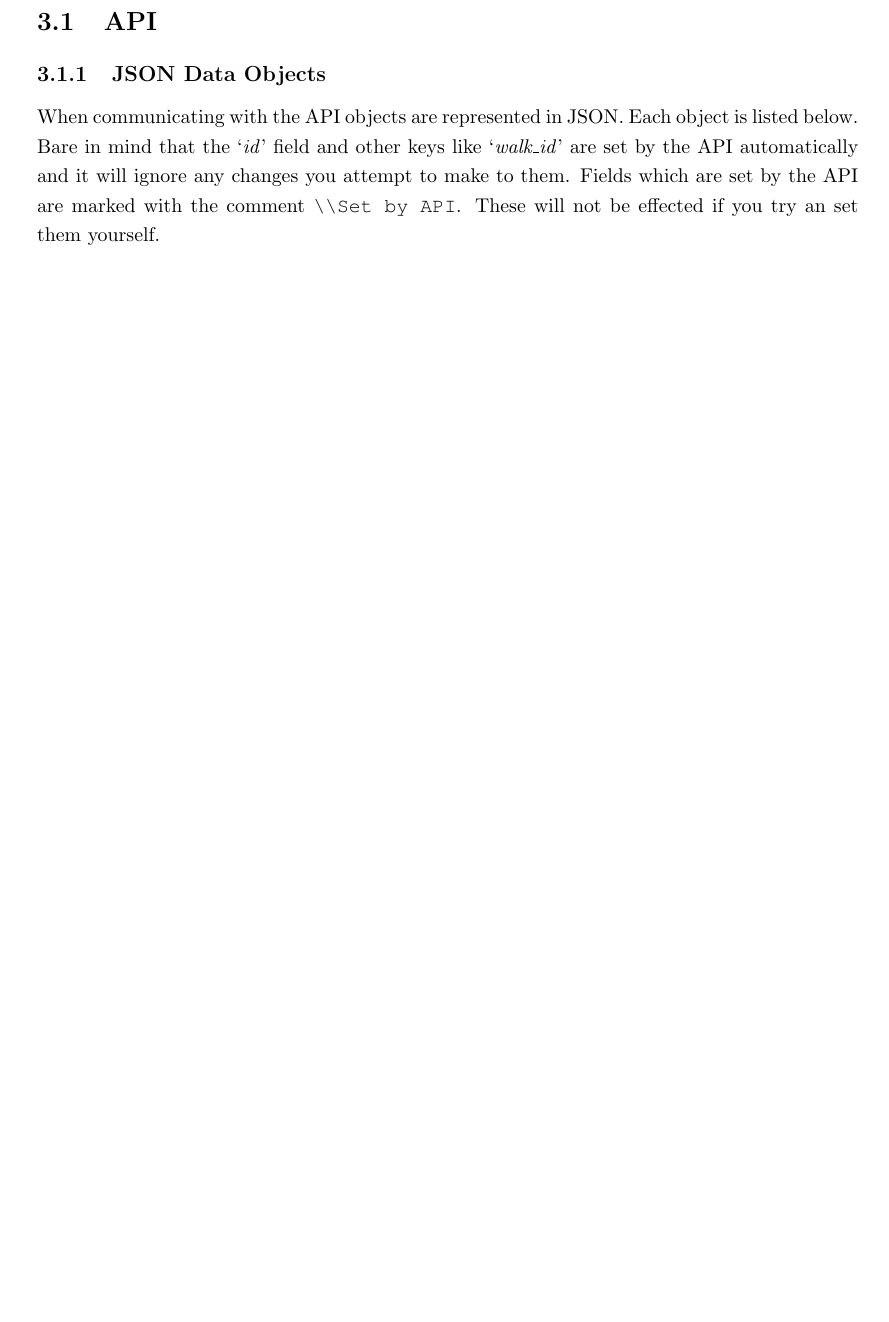
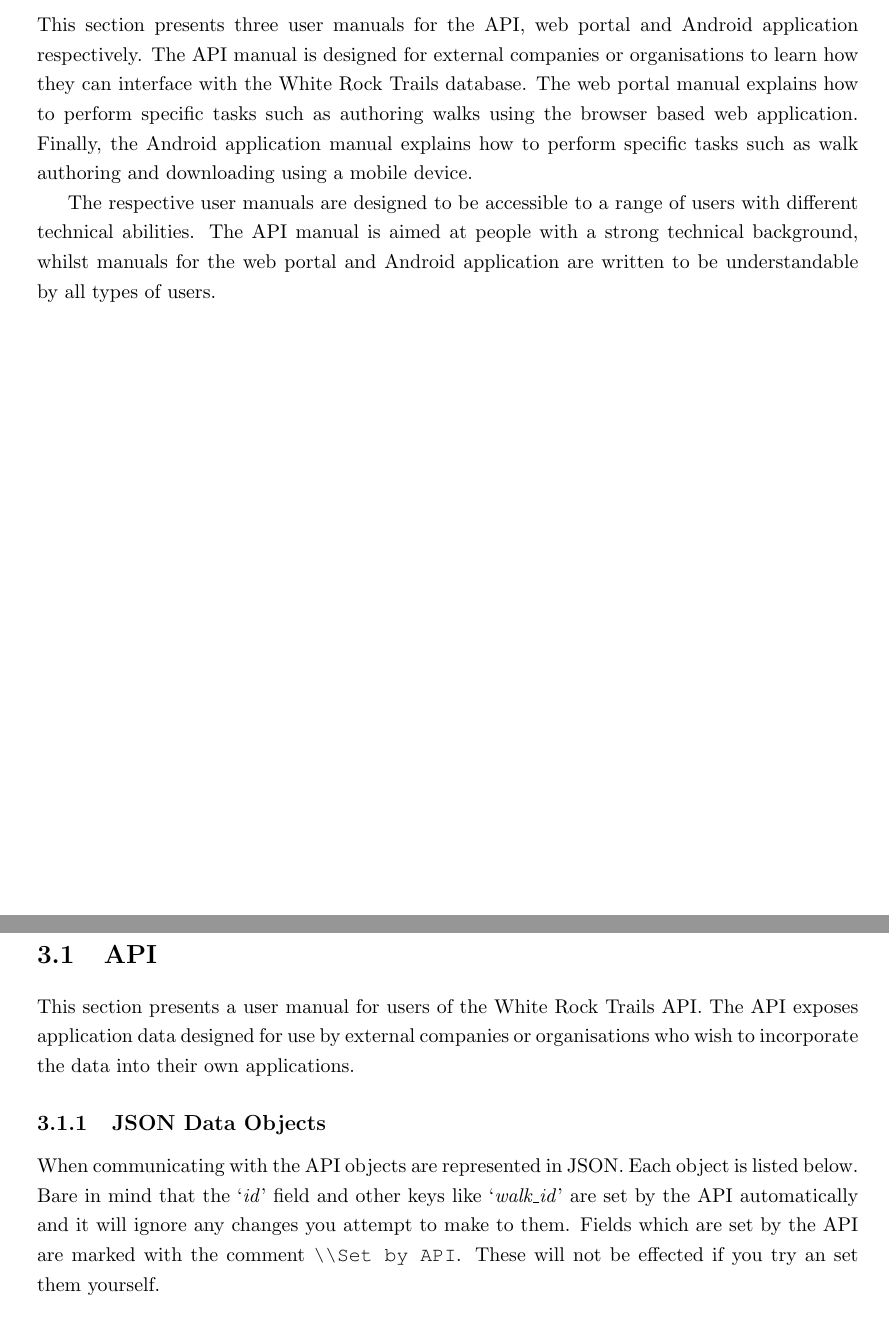
Before and after one commit to hyperatom/MEngGroupDocuments, a LaTeX thesis (Milestone-3/Milestone-3.tex): part of page 94 of 154 before the commit and two parts of pages 93 and 94 of 154 after it, the two joined at a grey line, cut at the place of the change, the shorter picture padded with empty space. Compiled offline with pdfLaTeX.

Commit message:
Completed intro's to user manual and design sub sections.

```diff
--- a/Milestone-3/Milestone-3.tex
+++ b/Milestone-3/Milestone-3.tex
@@ -1911,9 +1915,16 @@
 
 \chapter{User Manual}
 \label{sec:user-manual}
+
+This section presents three user manuals for the API, web portal and Android application respectively. The API manual is designed for external companies or organisations to learn how they can interface with the White Rock Trails database. The web portal manual explains how to perform specific tasks such as authoring walks using the browser based web application. Finally, the Android application manual explains how to perform specific tasks such as walk authoring and downloading using a mobile device.
+
+The respective user manuals are designed to be accessible to a range of users with different technical abilities. The API manual is aimed at people with a strong technical background, whilst manuals for the web portal and Android application are written to be understandable by all types of users.
+
 \newpage
 
 \section{API}
+
+This section presents a user manual for users of the White Rock Trails API. The API exposes application data designed for use by external companies or organisations who wish to incorporate the data into their own applications.
 
 \subsection{JSON Data Objects}
 
```
Also changed, not shown: Milestone-3/Milestone-3.tex (8 more changed lines).
